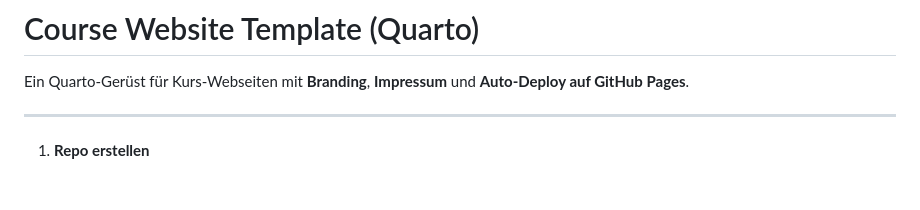
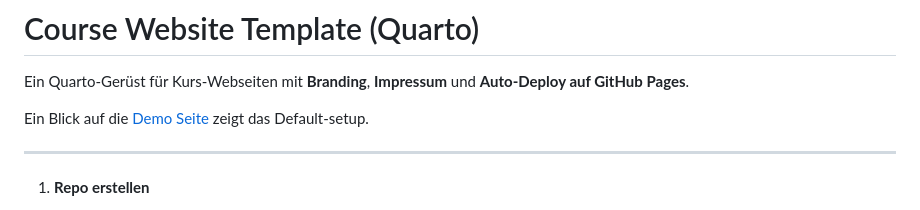
Before and after one commit to OGERHub/course-web-template, a Markdown page: README.md, the part around the change. GitHub-like rendering; blank space fills up the shorter version.

Commit message:
add link

```diff
--- a/README.md
+++ b/README.md
@@ -1,6 +1,8 @@
 # Course Website Template (Quarto)
 
 Ein Quarto-Gerüst für Kurs-Webseiten mit **Branding**, **Impressum** und **Auto-Deploy auf GitHub Pages**.
+
+Ein Blick auf die [Demo Seite](https://ogerhub.github.io/course-web-template/) zeigt das Default-setup.
 
 ------------------------------------------------------------------------
 
```
